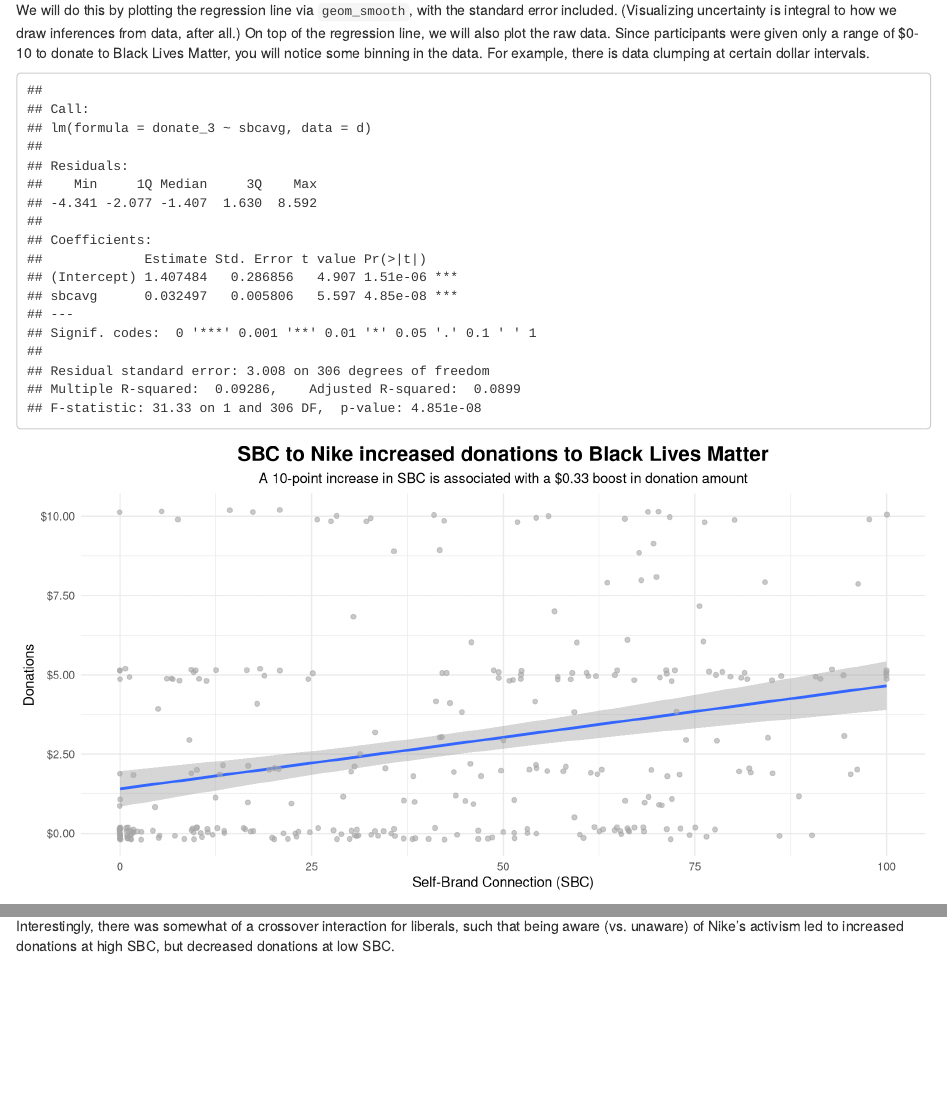
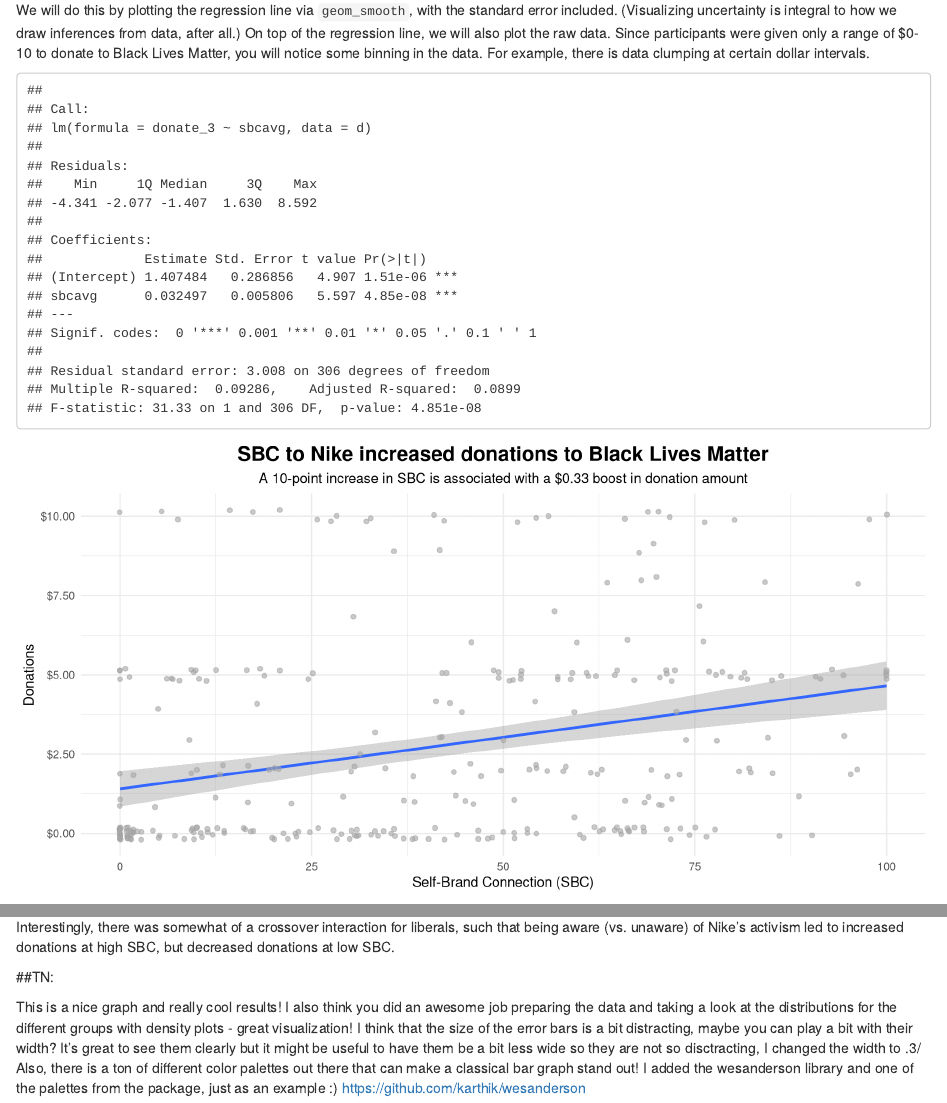
Before and after one commit to xiy1992/EDLD-610-Final-Project, an R Markdown document (Final Project.Rmd): the page in a window 1100 px wide, from 1040 px down, and a second part further down, joined at a grey line. Rendered offline with R 4.5, knitr and Pandoc, with nearby package versions; code that draws random numbers runs with fixed seeds of ours; some code elsewhere in the file could not run offline; column names are cleaned by a stand-in for the janitor package.

Commit message:
added wesandrson library changed color paletter in last graph, changed width of errorbars Added comments at the end for last plot

```diff
--- a/Final Project.Rmd
+++ b/Final Project.Rmd
@@ -227,3 +229,10 @@
 As can be seen, the influence of SBC and awareness on conservatives appears staggering! Their donations to Black Lives Matter are < $0.50 at low SBC, but skyrocket at high SBC. This is especially true for conservatives who were aware of Nike's Kaepernick campaign, although the 95% interval around the mean is large.
 
 Interestingly, there was somewhat of a crossover interaction for liberals, such that being aware (vs. unaware) of Nike's activism led to increased donations at high SBC, but decreased donations at low SBC.
+
+##TN:
+
+This is a nice graph and really cool results!
+I also think you did an awesome job preparing the data and taking a look at the distributions for the different groups with density plots - great visualization!
+I think that the size of the error bars is a bit distracting, maybe you can play a bit with their width? It's great to see them clearly but it might be useful to have them be a bit less wide so they are not so disctracting, I changed the width to .3/
+Also, there is a ton of different color palettes out there that can make a classical bar graph stand out! I added the wesanderson library and one of the palettes from the package, just as an example :) https://github.com/karthik/wesanderson
```
Also changed, not shown: Final Project.Rmd (4 more changed lines).
